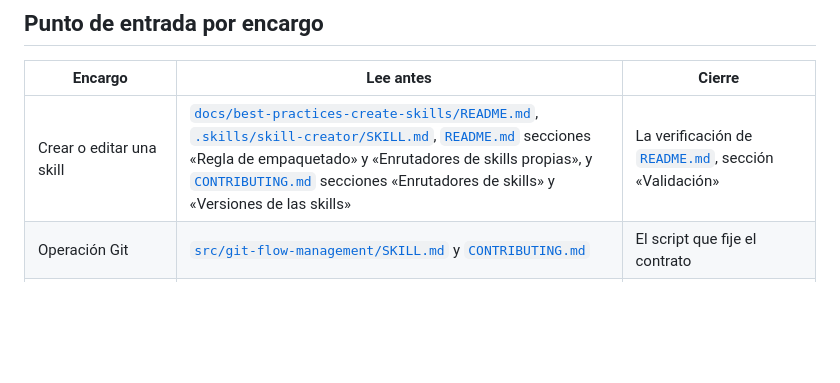
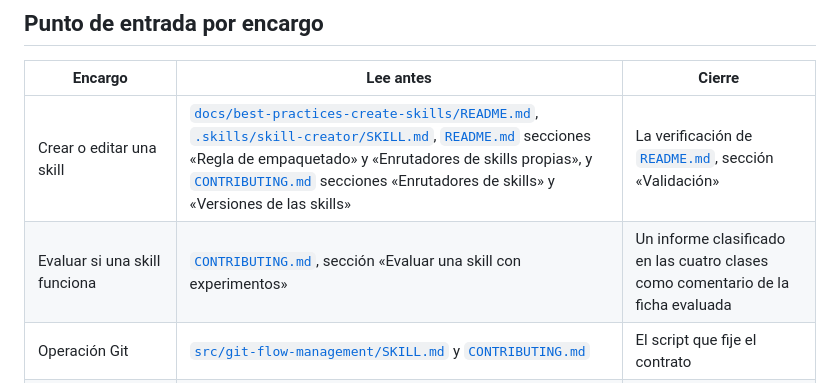
Before and after one commit to fred66sp/SKILLS-AGP, a Markdown page: AGENTS.md, the part around the change. Drawn GitHub-style; blank space fills up the shorter version.

```diff
--- a/AGENTS.md
+++ b/AGENTS.md
@@ -27,6 +27,7 @@ Este fichero solo enruta: no define reglas, comandos, recuentos ni estados. Si c
 | Encargo | Lee antes | Cierre |
 |---|---|---|
 | Crear o editar una skill | [`docs/best-practices-create-skills/README.md`](docs/best-practices-create-skills/README.md), [`.skills/skill-creator/SKILL.md`](.skills/skill-creator/SKILL.md), [`README.md`](README.md) secciones «Regla de empaquetado» y «Enrutadores de skills propias», y [`CONTRIBUTING.md`](CONTRIBUTING.md) secciones «Enrutadores de skills» y «Versiones de las skills» | La verificación de [`README.md`](README.md), sección «Validación» |
+| Evaluar si una skill funciona | [`CONTRIBUTING.md`](CONTRIBUTING.md), sección «Evaluar una skill con experimentos» | Un informe clasificado en las cuatro clases como comentario de la ficha evaluada |
 | Operación Git | [`src/git-flow-management/SKILL.md`](src/git-flow-management/SKILL.md) y [`CONTRIBUTING.md`](CONTRIBUTING.md) | El script que fije el contrato |
 | Crear o etiquetar una tarea | [`.tasks-ai/CONTRATO_ETIQUETAS.md`](.tasks-ai/CONTRATO_ETIQUETAS.md) sección 2 | La tarea nace con su tipo y su estructural (`task` o `epic`); el catálogo vivo, en `tasks-ai tags` |
 | Escribir o actualizar documentación | [`src/document-management-software/SKILL.md`](src/document-management-software/SKILL.md) | El inventario que fije el contrato |
```
Also changed, not shown: CHANGELOG.md (+2 -0 lines), CONTRIBUTING.md (+30 -0 lines).
